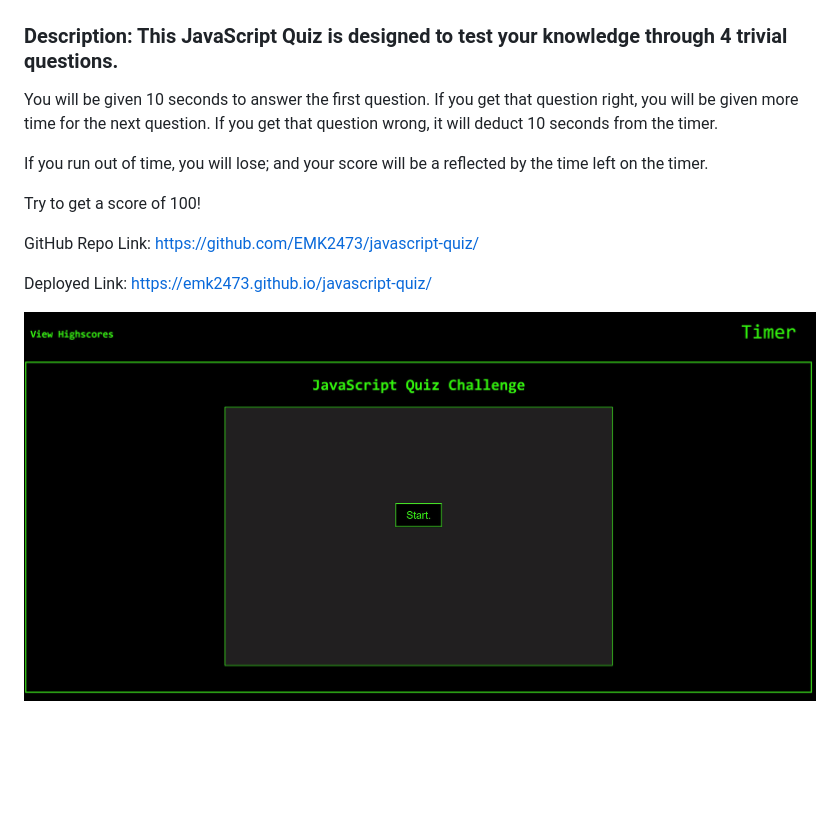
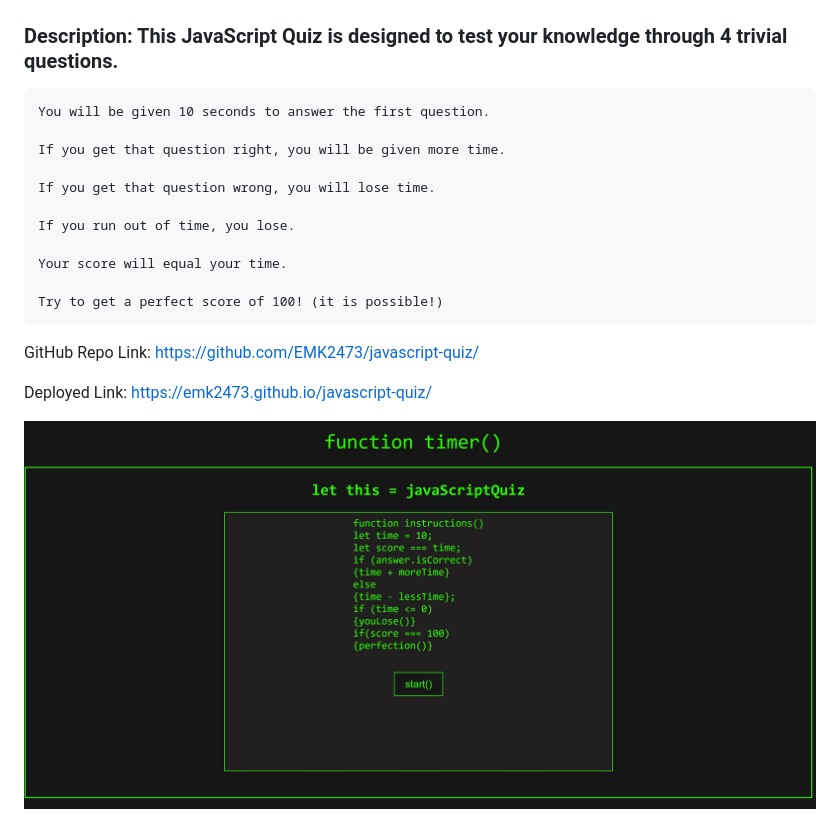
Before and after one commit to EMK2473/javascript-quiz, a Markdown page: README.md, the part around the change. Drawn GitHub-style; pictures changed too: assets/JSquizSS.jpg (deleted), assets/javaScriptQuizScreenShot.jpg (added); blank space fills up the shorter version.

Commit message:
added instructions, win condition, edited readme

```diff
--- a/README.md
+++ b/README.md
@@ -2,11 +2,17 @@
 ## Challenge 4: JavaScript Quiz
 ### Description: This JavaScript Quiz is designed to test your knowledge through 4 trivial questions.
 
-You will be given 10 seconds to answer the first question. If you get that question right, you will be given more time for the next question. If you get that question wrong, it will deduct 10 seconds from the timer.
+    You will be given 10 seconds to answer the first question.
 
-If you run out of time, you will lose; and your score will be a reflected by the time left on the timer.
+    If you get that question right, you will be given more time.
 
-Try to get a score of 100!
+    If you get that question wrong, you will lose time.
+
+    If you run out of time, you lose.
+
+    Your score will equal your time.
+
+    Try to get a perfect score of 100! (it is possible!)
 
 
 GitHub Repo Link: https://github.com/EMK2473/javascript-quiz/
@@ -14,4 +20,4 @@ GitHub Repo Link: https://github.com/EMK2473/javascript-quiz/
 Deployed Link: https://emk2473.github.io/javascript-quiz/
 
 
-![JavaScript Screenshot](./assets/JSquizSS.jpg)
+![JavaScript Screenshot](./assets/javaScriptQuizScreenShot.jpg)
```
Also changed, not shown: 3 other files.
